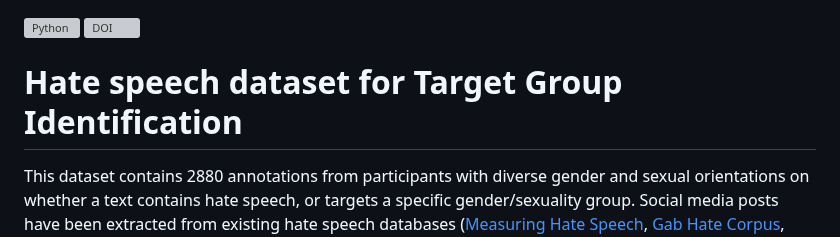
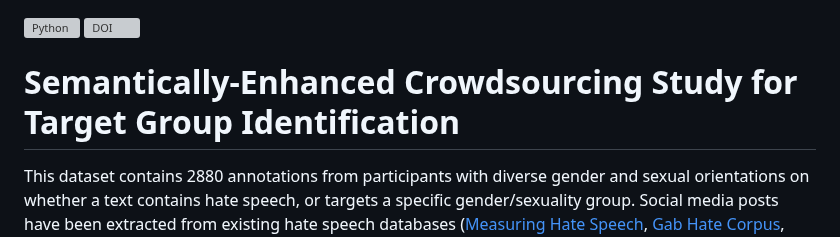
Before and after one commit to preyero/hateRep, a Markdown page: README.md, the part around the change. GitHub-like rendering; grey boxes are pictures that could not be loaded.

Commit message:
readme title

```diff
--- a/README.md
+++ b/README.md
@@ -2,7 +2,7 @@
 [![DOI](https://zenodo.org/badge/730161779.svg)](https://zenodo.org/doi/10.5281/zenodo.12687196)
 
 
-# Hate speech dataset for Target Group Identification
+# Semantically-Enhanced Crowdsourcing Study for Target Group Identification
 
 This dataset contains 2880 annotations from participants with diverse gender and sexual orientations on whether a text contains hate speech, or targets a specific gender/sexuality group. Social media posts have been extracted from existing hate speech databases ([Measuring Hate Speech](https://huggingface.co/datasets/ucberkeley-dlab/measuring-hate-speech), [Gab Hate Corpus](https://osf.io/edua3/), [HateXplain](), and [XtremeSpeech](https://github.com/antmarakis/xtremespeech)).
 
```
